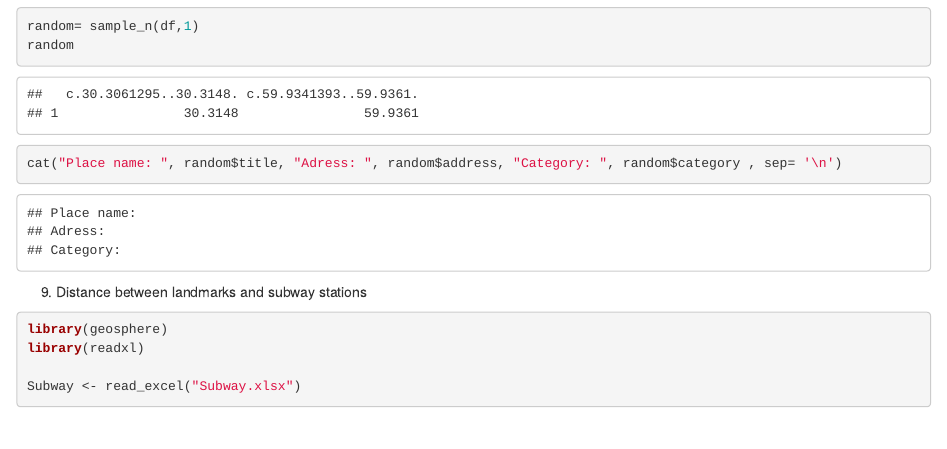
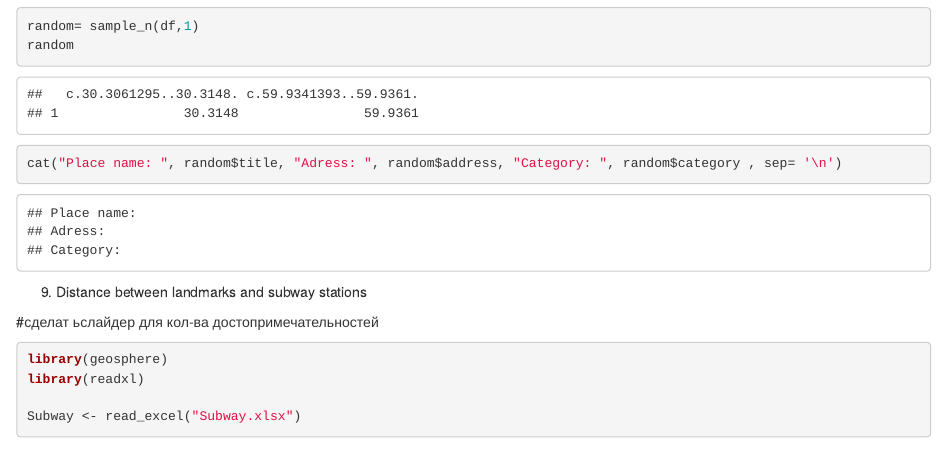
Before and after one commit to masha1602/DS-project, an R Markdown document (code_main.Rmd): the page in a window 1100 px wide, from 3640 px down. Rendered offline with R 4.5, knitr and Pandoc, with nearby package versions; code that draws random numbers runs with fixed seeds of ours; some code elsewhere in the file could not run offline; common packages that the code uses without loading them are loaded.

Commit message:
Update code_main.Rmd

````diff
--- a/code_main.Rmd
+++ b/code_main.Rmd
@@ -276,6 +276,8 @@ cat("Place name: ", random$title, "Adress: ", random$address, "Category: ", rand
 ```
 9. Distance between landmarks and subway stations
 
+#сделат ьслайдер для кол-ва достопримечательностей
+
 ```{r}
 library(geosphere)
 library(readxl)
````
